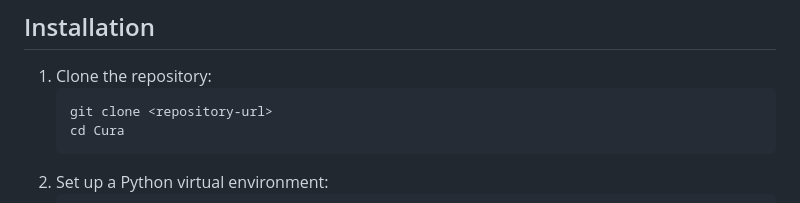
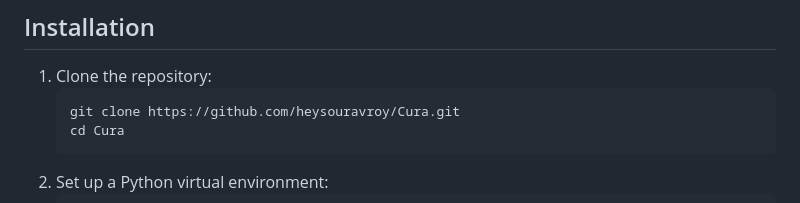
Before and after one commit to royxlead/cura-python, a Markdown page: README.md, the part around the change. Rendered like a GitHub page.

````diff
--- a/README.md
+++ b/README.md
@@ -65,7 +65,7 @@ Below are the screenshots of the user interface:
 
 1. Clone the repository:
    ```sh
-   git clone <repository-url>
+   git clone https://github.com/heysouravroy/Cura.git
    cd Cura
    ```
 2. Set up a Python virtual environment:
````
